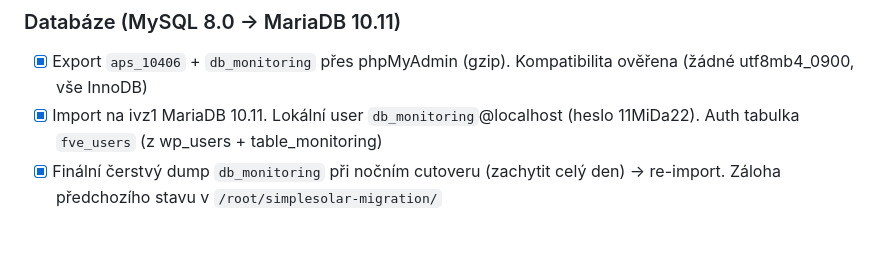
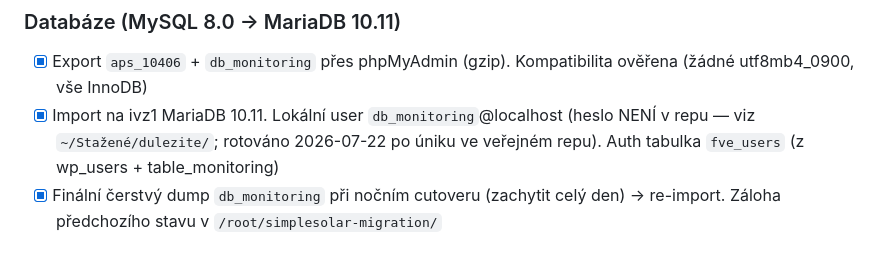
Before and after one commit to milos106/icovazby, a Markdown page: docs/MIGRATION_HUKOT.md, the part around the change. GitHub-like rendering.

Commit message:
docs: remove leaked db_monitoring password from ops doc
Password was publicly exposed via public repo; rotated on ivz1 2026-07-22.
Credential now stored outside the repo.

Co-Authored-By: Claude Opus 4.8 <noreply@anthropic.com>

```diff
--- a/docs/MIGRATION_HUKOT.md
+++ b/docs/MIGRATION_HUKOT.md
@@ -139,7 +139,7 @@ Z (před):                                       Na (po):
 
 ### Databáze (MySQL 8.0 → MariaDB 10.11)
 - [x] Export `aps_10406` + `db_monitoring` přes phpMyAdmin (gzip). Kompatibilita ověřena (žádné utf8mb4_0900, vše InnoDB)
-- [x] Import na ivz1 MariaDB 10.11. Lokální user `db_monitoring`@localhost (heslo 11MiDa22). Auth tabulka `fve_users` (z wp_users + table_monitoring)
+- [x] Import na ivz1 MariaDB 10.11. Lokální user `db_monitoring`@localhost (heslo NENÍ v repu — viz `~/Stažené/dulezite/`; rotováno 2026-07-22 po úniku ve veřejném repu). Auth tabulka `fve_users` (z wp_users + table_monitoring)
 - [x] Finální čerstvý dump `db_monitoring` při nočním cutoveru (zachytit celý den) → re-import. Záloha předchozího stavu v `/root/simplesolar-migration/`
 
 ### Nový web (redesign V3, ne migrace)
```
